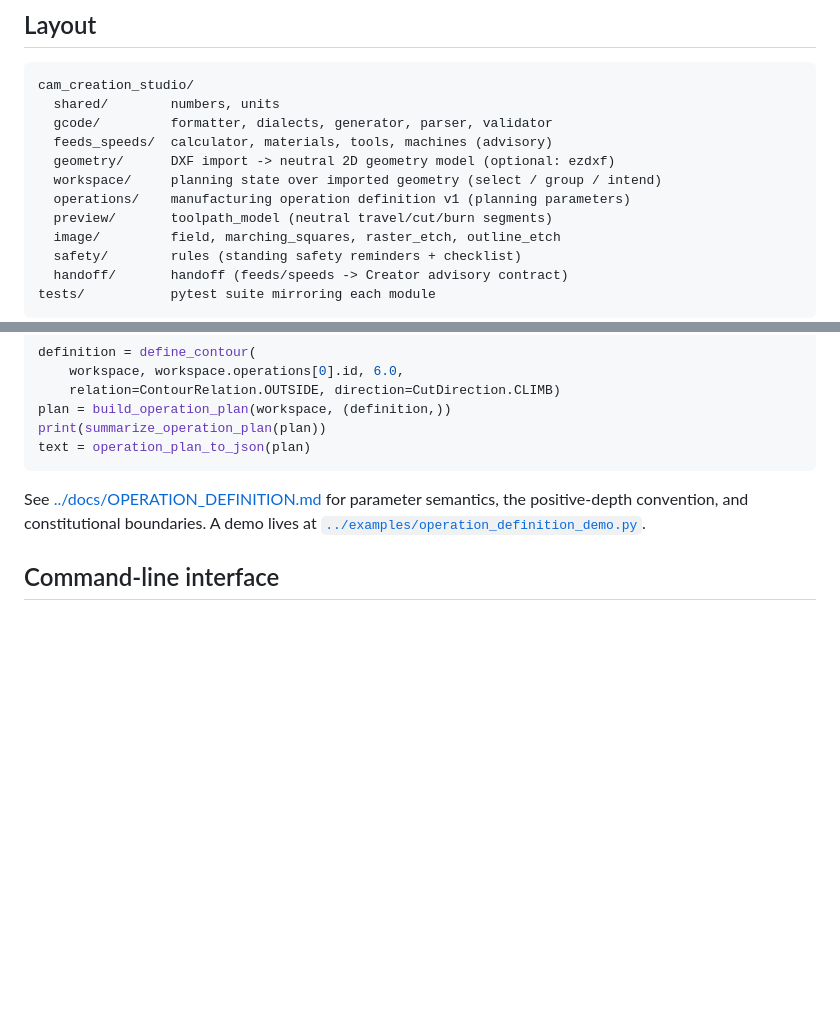
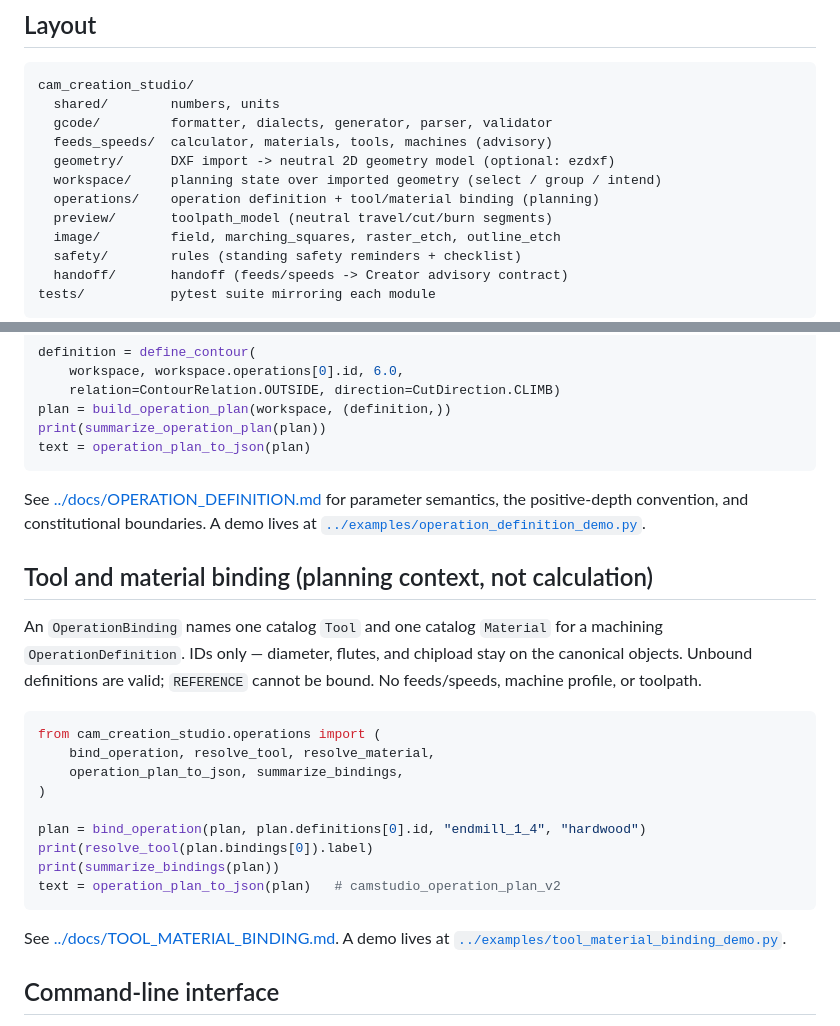
Before and after one commit to HanzoRazer/CAM-Creation-Studio, a Markdown page: python/README.md, 2 parts joined by grey strips. Rendered like a GitHub page; blank space fills up the shorter version.

````diff
--- a/python/README.md
+++ b/python/README.md
@@ -17,7 +17,7 @@ cam_creation_studio/
   feeds_speeds/  calculator, materials, tools, machines (advisory)
   geometry/      DXF import -> neutral 2D geometry model (optional: ezdxf)
   workspace/     planning state over imported geometry (select / group / intend)
-  operations/    manufacturing operation definition v1 (planning parameters)
+  operations/    operation definition + tool/material binding (planning)
   preview/       toolpath_model (neutral travel/cut/burn segments)
   image/         field, marching_squares, raster_etch, outline_etch
   safety/        rules (standing safety reminders + checklist)
@@ -136,6 +136,29 @@ parameter semantics, the positive-depth convention, and constitutional
 boundaries. A demo lives at
 [`../examples/operation_definition_demo.py`](../examples/operation_definition_demo.py).
 
+## Tool and material binding (planning context, not calculation)
+
+An `OperationBinding` names one catalog `Tool` and one catalog `Material`
+for a machining `OperationDefinition`. IDs only — diameter, flutes, and
+chipload stay on the canonical objects. Unbound definitions are valid;
+`REFERENCE` cannot be bound. No feeds/speeds, machine profile, or toolpath.
+
+```python
+from cam_creation_studio.operations import (
+    bind_operation, resolve_tool, resolve_material,
+    operation_plan_to_json, summarize_bindings,
+)
+
+plan = bind_operation(plan, plan.definitions[0].id, "endmill_1_4", "hardwood")
+print(resolve_tool(plan.bindings[0]).label)
+print(summarize_bindings(plan))
+text = operation_plan_to_json(plan)   # camstudio_operation_plan_v2
+```
+
+See [../docs/TOOL_MATERIAL_BINDING.md](../docs/TOOL_MATERIAL_BINDING.md).
+A demo lives at
+[`../examples/tool_material_binding_demo.py`](../examples/tool_material_binding_demo.py).
+
 ## Command-line interface
 
 The `camstudio` CLI exposes the core as a scriptable app. It is a thin
````
Also changed, not shown: docs/OPERATION_DEFINITION.md (+2 -1 lines), docs/TOOL_MATERIAL_BINDING.md (added, +144 -0 lines).
